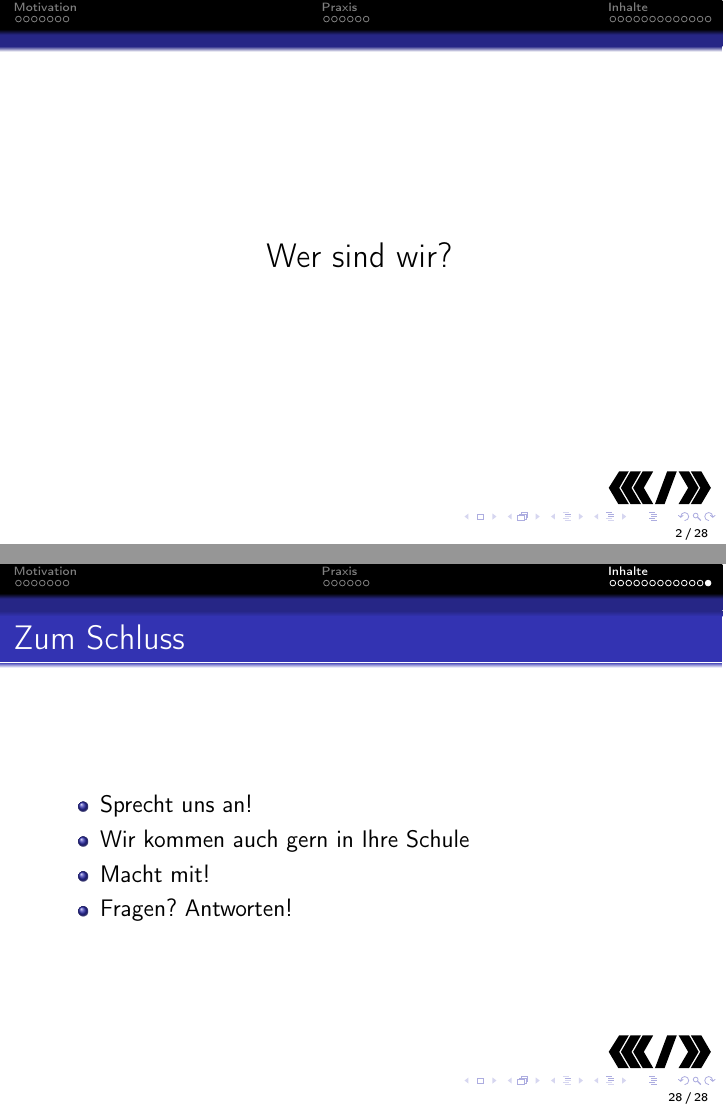
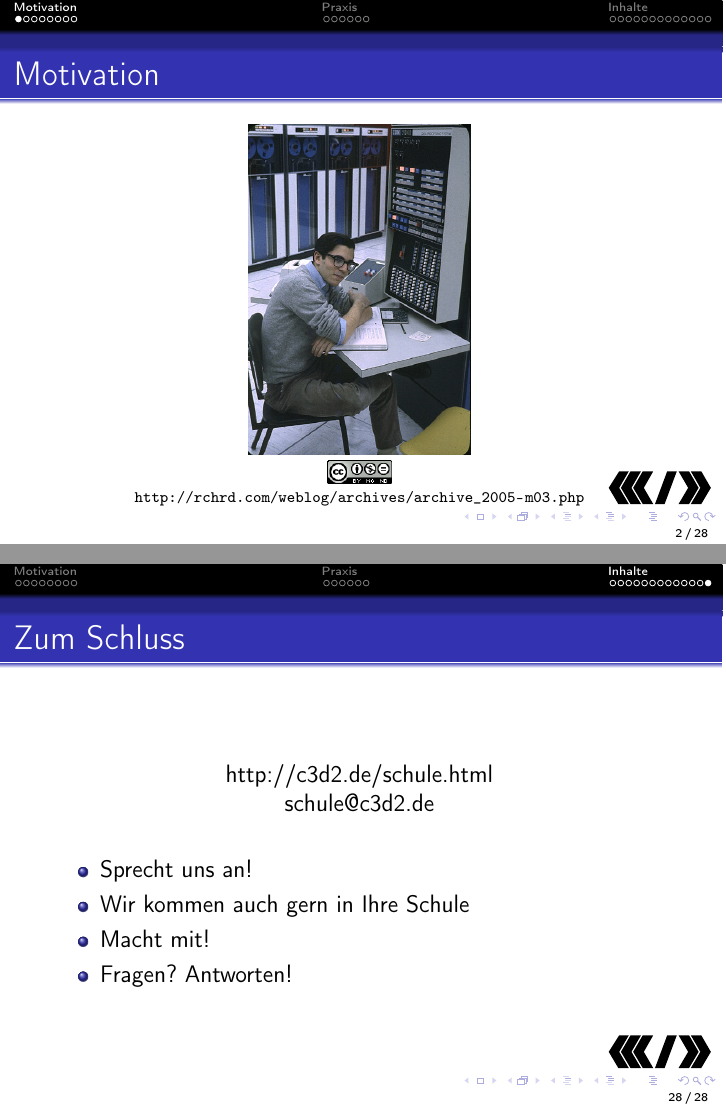
Before and after one commit to c3d2/cms-datenspuren2012, LaTeX slides (src/slides.tex): pages 2 and 98 of 98, joined at a grey line. Compiled offline with pdfLaTeX.

Commit message:
Finaler Status

```diff
--- a/src/slides.tex
+++ b/src/slides.tex
@@ -28,12 +28,6 @@
 \begin{document}
 \maketitle
 
-\begin{frame}
-  \begin{center}
-  \Large Wer sind wir?
-  \end{center}
-\end{frame}
-
 \section{Motivation}
 \subsection{}
 
@@ -42,3 +36,5 @@
     \begin{figure}
         \includegraphics[height=0.7\textheight]{img/computer_alt.jpg}
         \license[http://rchrd.com/weblog/archives/archive\_2005-m03.php]{\cc{by-nc-nd}}
+    \end{figure}
+\end{frame}
@@ -313,6 +315,11 @@
 
 \begin{frame}
   \frametitle{Zum Schluss}
+  \begin{center}
+http://c3d2.de/schule.html\\
+    schule@c3d2.de
+    \end{center}
+  \vspace{0.2cm}
   \begin{itemize}
     \item Sprecht uns an!
     \item Wir kommen auch gern in Ihre Schule
```
Also changed, not shown: img/by-sa.png (added), img/computer_user.jpg (added), src/slides.tex (10 more changed lines).
